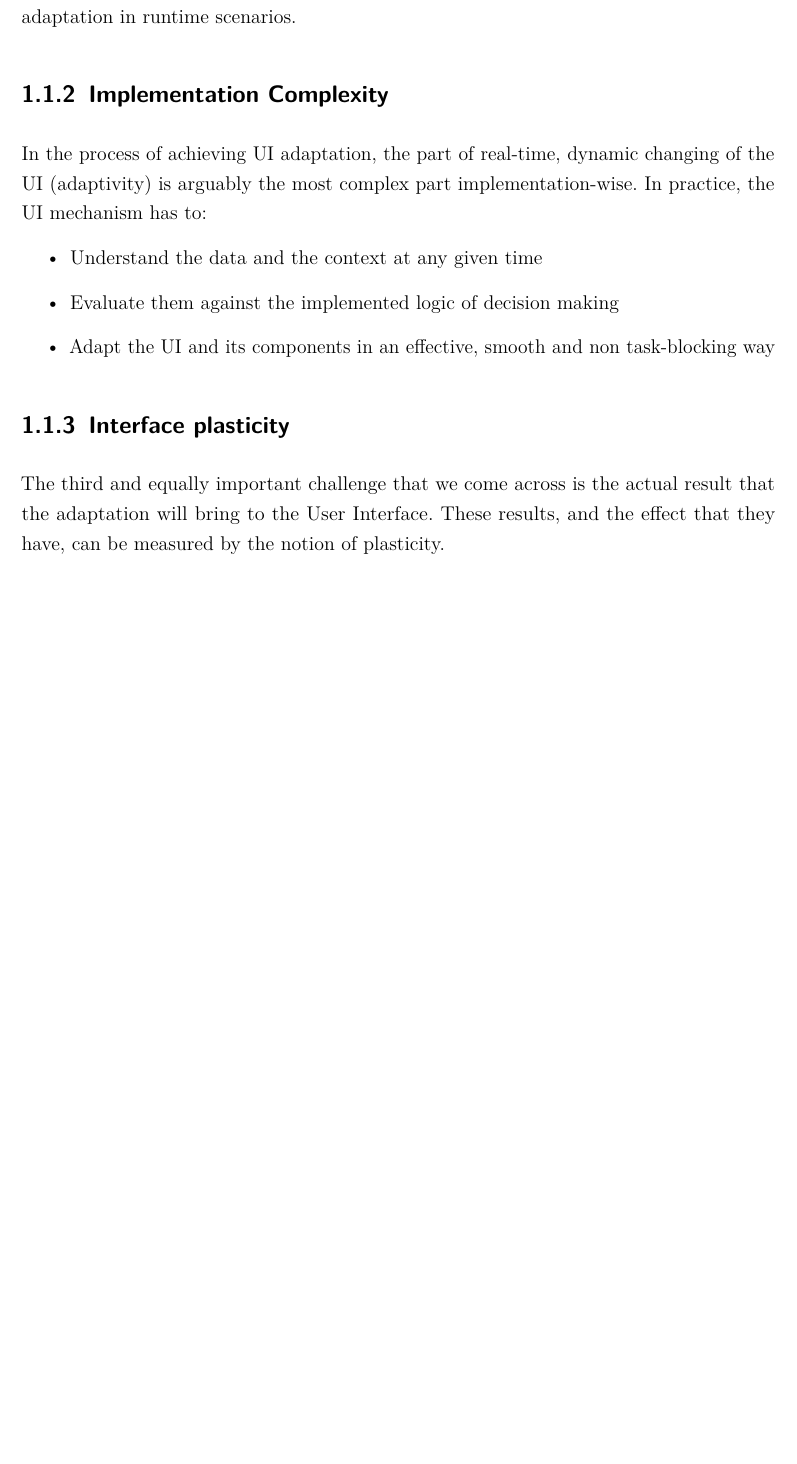
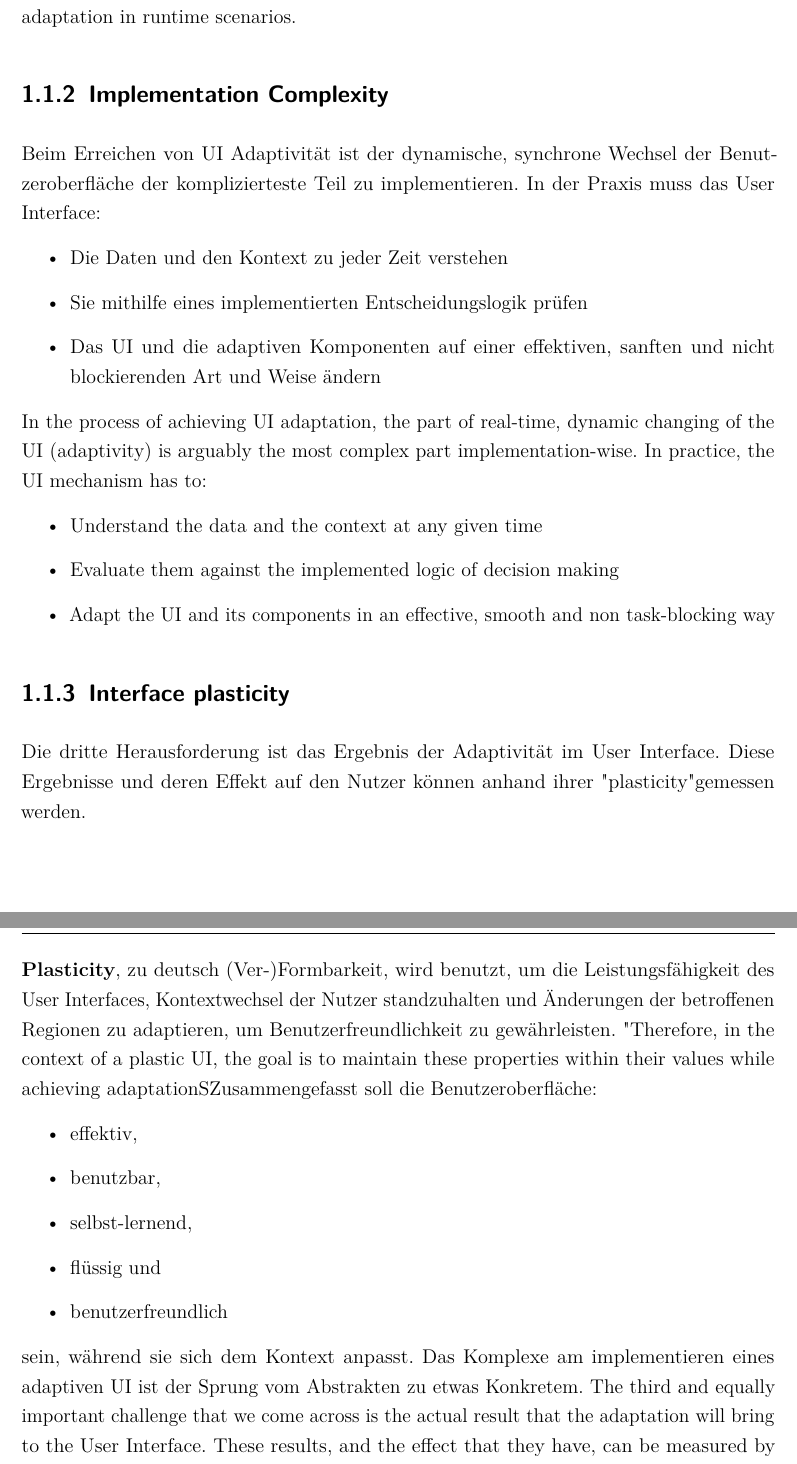
Before and after one commit to job307/BA-Adaptive-Intelligente-Web-UIs, a LaTeX document (main.tex, which reads content/chapter/01.tex): part of page 11 of 26 before the commit and two parts of pages 11 and 12 of 27 after it, the two joined at a grey line, cut so that both start at the same text, the shorter picture padded with empty space. Compiled offline with pdfLaTeX.

Commit message:
Problemstellung

```diff
--- a/content/chapter/01.tex
+++ b/content/chapter/01.tex
@@ -59,6 +59,14 @@ The line between facilitating and irritating pop-up windows is very thin and has
 implementing adaptation in runtime scenarios.
 
 \subsection{Implementation Complexity}
+Beim Erreichen von UI Adaptivität ist der dynamische, synchrone Wechsel der Benutzeroberfläche der komplizierteste Teil zu implementieren.
+In der Praxis muss das User Interface:
+\begin{itemize}
+    \item Die Daten und den Kontext zu jeder Zeit verstehen
+    \item Sie mithilfe eines implementierten Entscheidungslogik prüfen
+    \item Das UI und die adaptiven Komponenten auf einer effektiven, sanften und nicht blockierenden Art und Weise ändern
+\end{itemize}
+
 In the process of achieving UI adaptation, the part of real-time, dynamic changing of the UI (adaptivity) is arguably the
 most complex part implementation-wise. In practice, the UI mechanism has to:
 \begin{itemize}
@@ -68,6 +76,23 @@ most complex part implementation-wise. In practice, the UI mechanism has to:
 \end{itemize}
 
 \subsection{Interface plasticity} %responsive web site = instance of a plastic user interface
+Die dritte Herausforderung ist das Ergebnis der Adaptivität im User Interface. Diese Ergebnisse und deren Effekt auf den Nutzer
+können anhand ihrer "plasticity" gemessen werden.
+
+\textbf{Plasticity}, zu deutsch (Ver-)Formbarkeit, wird benutzt, um die Leistungsfähigkeit des User Interfaces,
+Kontextwechsel der Nutzer standzuhalten und Änderungen der betroffenen Regionen zu adaptieren,
+um Benutzerfreundlichkeit zu gewährleisten.
+"Therefore, in the context of a plastic UI, the goal is to maintain these properties within their values while achieving adaptation"
+Zusammengefasst soll die Benutzeroberfläche:
+\begin{itemize}
+    \item effektiv,
+    \item benutzbar,
+    \item selbst-lernend,
+    \item flüssig und
+    \item benutzerfreundlich
+\end{itemize}
+sein, während sie sich dem Kontext anpasst. Das Komplexe am implementieren eines adaptiven UI ist der Sprung vom Abstrakten
+zu etwas Konkretem.
 The third and equally important challenge that we come across is the actual result that the adaptation will bring to the User Interface.
 These results, and the effect that they have, can be measured by the notion of plasticity.
 
```
Also changed, not shown: content/chapter/01.tex (4 more changed lines).
